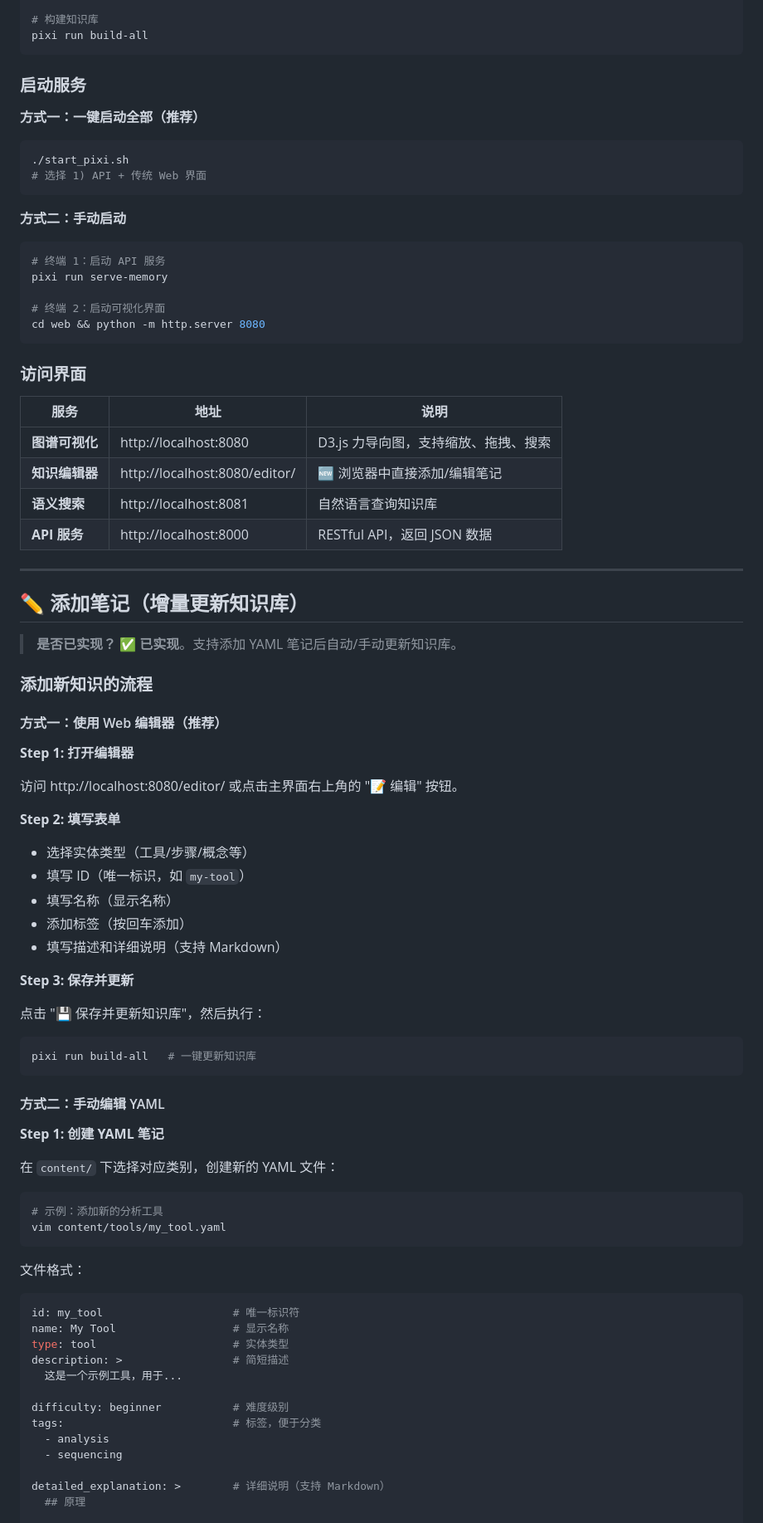
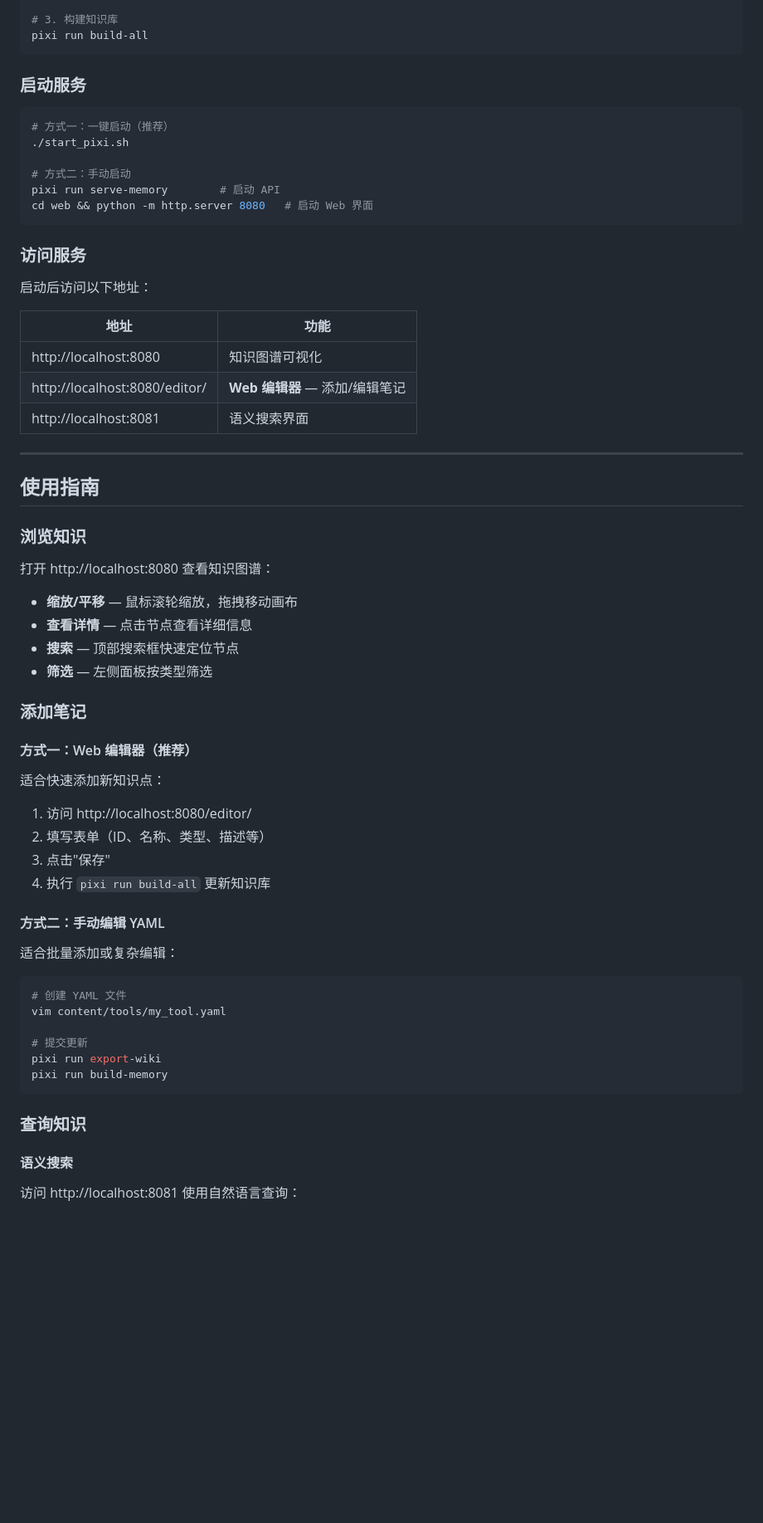
Before and after one commit to Hayesss/OMICKnowledge, a Markdown page: knowledge_graph/README.md, the part around one of its changes. Shown at 83% size. Rendered like a GitHub page; blank space fills up the shorter version.

````diff
--- a/knowledge_graph/README.md
+++ b/knowledge_graph/README.md
@@ -87,91 +30,70 @@ cd OMICKnowledge/knowledge_graph
 pixi install
 
-# 构建知识库
+# 3. 构建知识库
 pixi run build-all
 ```
 
 ### 启动服务
 
-**方式一：一键启动全部（推荐）**
+```bash
+# 方式一：一键启动（推荐）
+./start_pixi.sh
 
-```bash
-./start_pixi.sh
-# 选择 1) API + 传统 Web 界面
+# 方式二：手动启动
+pixi run serve-memory        # 启动 API
+cd web && python -m http.server 8080   # 启动 Web 界面
 ```
 
-**方式二：手动启动**
+### 访问服务
 
-```bash
-# 终端 1：启动 API 服务
-pixi run serve-memory
+启动后访问以下地址：
 
-# 终端 2：启动可视化界面
-cd web && python -m http.server 8080
-```
-
-### 访问界面
-
-| 服务 | 地址 | 说明 |
-|------|------|------|
-| **图谱可视化** | http://localhost:8080 | D3.js 力导向图，支持缩放、拖拽、搜索 |
-| **知识编辑器** | http://localhost:8080/editor/ | 🆕 浏览器中直接添加/编辑笔记 |
-| **语义搜索** | http://localhost:8081 | 自然语言查询知识库 |
-| **API 服务** | http://localhost:8000 | RESTful API，返回 JSON 数据 |
+| 地址 | 功能 |
+|------|------|
+| http://localhost:8080 | 知识图谱可视化 |
+| http://localhost:8080/editor/ | **Web 编辑器** — 添加/编辑笔记 |
+| http://localhost:8081 | 语义搜索界面 |
 
 ---
 
-## ✏️ 添加笔记（增量更新知识库）
+## 使用指南
 
-> **是否已实现？** ✅ **已实现**。支持添加 YAML 笔记后自动/手动更新知识库。
+### 浏览知识
 
-### 添加新知识的流程
+打开 http://localhost:8080 查看知识图谱：
 
-#### 方式一：使用 Web 编辑器（推荐）
+- **缩放/平移** — 鼠标滚轮缩放，拖拽移动画布
+- **查看详情** — 点击节点查看详细信息
+- **搜索** — 顶部搜索框快速定位节点
+- **筛选** — 左侧面板按类型筛选
 
-**Step 1: 打开编辑器**
+### 添加笔记
 
-访问 http://localhost:8080/editor/ 或点击主界面右上角的 "📝 编辑" 按钮。
+#### 方式一：Web 编辑器（推荐）
 
-**Step 2: 填写表单**
+适合快速添加新知识点：
 
-- 选择实体类型（工具/步骤/概念等）
-- 填写 ID（唯一标识，如 `my-tool`）
-- 填写名称（显示名称）
-- 添加标签（按回车添加）
-- 填写描述和详细说明（支持 Markdown）
-
-**Step 3: 保存并更新**
-
-点击 "💾 保存并更新知识库"，然后执行：
-
-```bash
-pixi run build-all   # 一键更新知识库
-```
+1. 访问 http://localhost:8080/editor/
+2. 填写表单（ID、名称、类型、描述等）
+3. 点击"保存"
+4. 执行 `pixi run build-all` 更新知识库
 
 #### 方式二：手动编辑 YAML
 
-**Step 1: 创建 YAML 笔记**
-
-在 `content/` 下选择对应类别，创建新的 YAML 文件：
+适合批量添加或复杂编辑：
 
 ```bash
-# 示例：添加新的分析工具
+# 创建 YAML 文件
 vim content/tools/my_tool.yaml
+
+# 提交更新
+pixi run export-wiki
+pixi run build-memory
 ```
 
-文件格式：
-```yaml
-id: my_tool                    # 唯一标识符
-name: My Tool                  # 显示名称
-type: tool                     # 实体类型
-description: >                 # 简短描述
-  这是一个示例工具，用于...
+### 查询知识
 
-difficulty: beginner           # 难度级别
-tags:                          # 标签，便于分类
-  - analysis
-  - sequencing
+#### 语义搜索
 
-detailed_explanation: >        # 详细说明（支持 Markdown）
-  ## 原理
+访问 http://localhost:8081 使用自然语言查询：
 
````
Also changed, not shown: other parts of knowledge_graph/README.md (+145 -172 lines).
